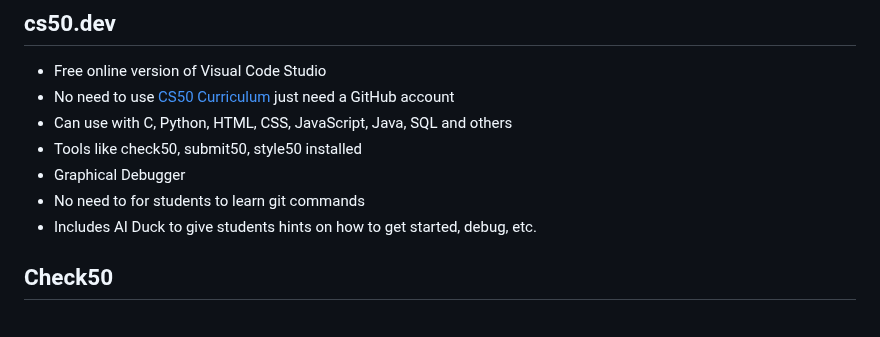
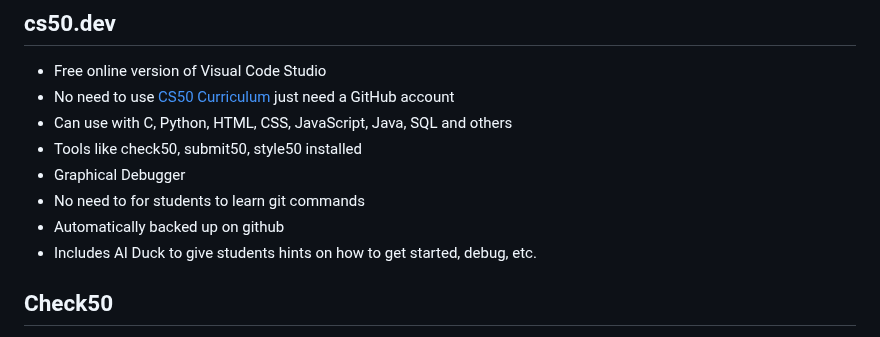
Before and after one commit to brianmueller/codecode, a Markdown page: session3/README.md, the part around the change. Drawn GitHub-style.

```diff
--- a/session3/README.md
+++ b/session3/README.md
@@ -51,6 +51,7 @@ Done! Visit file:///path/to/folder/results/index.html in a web browser to see th
 * Tools like check50, submit50, style50 installed
 * Graphical Debugger
 * No need to for students to learn git commands
+* Automatically backed up on github
 * Includes AI Duck to give students hints on how to get started, debug, etc.
 
 ## Check50
```
